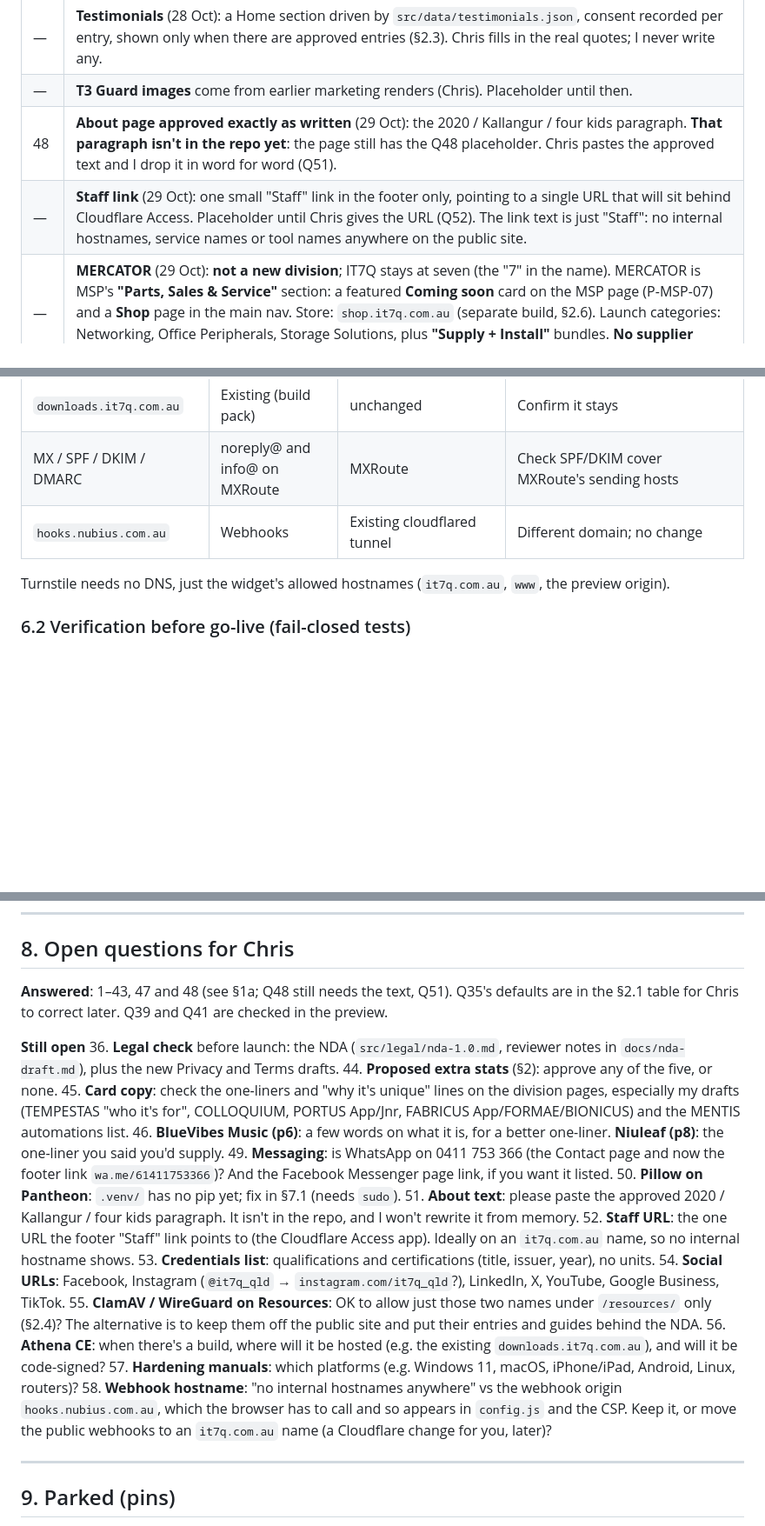
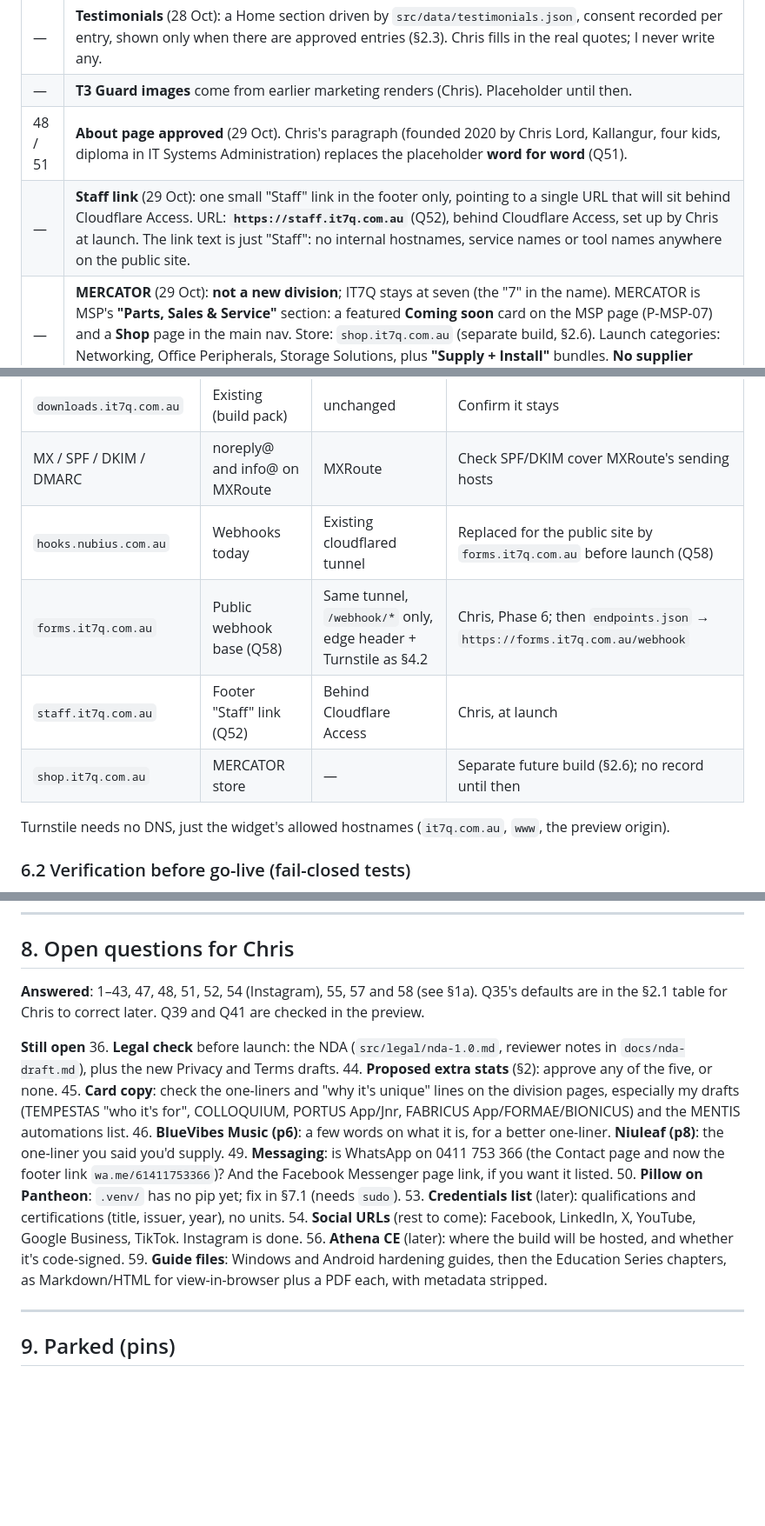
Before and after one commit to IT7Q/it7q-website, a Markdown page: PLAN.md, 3 parts joined by grey strips. Shown at 87% size. Drawn GitHub-style; blank space fills up the shorter version.

```diff
--- a/PLAN.md
+++ b/PLAN.md
@@ -129,8 +129,8 @@ Kept for the record. The packs used a different palette from the card; Chris cho
 | — | **Coming soon (MSP)**: "AI-powered security hardening for your small business and home". A card on the MSP page plus a teaser on Home. Public wording follows §4.9 (no WireGuard, tunnels, Agent Smith or internal tooling). |
 | — | **Testimonials** (28 Oct): a Home section driven by `src/data/testimonials.json`, consent recorded per entry, shown only when there are approved entries (§2.3). Chris fills in the real quotes; I never write any. |
 | — | **T3 Guard images** come from earlier marketing renders (Chris). Placeholder until then. |
-| 48 | **About page approved exactly as written** (29 Oct): the 2020 / Kallangur / four kids paragraph. **That paragraph isn't in the repo yet**: the page still has the Q48 placeholder. Chris pastes the approved text and I drop it in word for word (Q51). |
-| — | **Staff link** (29 Oct): one small "Staff" link in the footer only, pointing to a single URL that will sit behind Cloudflare Access. Placeholder until Chris gives the URL (Q52). The link text is just "Staff": no internal hostnames, service names or tool names anywhere on the public site. |
+| 48 / 51 | **About page approved** (29 Oct). Chris's paragraph (founded 2020 by Chris Lord, Kallangur, four kids, diploma in IT Systems Administration) replaces the placeholder **word for word** (Q51). |
+| — | **Staff link** (29 Oct): one small "Staff" link in the footer only, pointing to a single URL that will sit behind Cloudflare Access. URL: **`https://staff.it7q.com.au`** (Q52), behind Cloudflare Access, set up by Chris at launch. The link text is just "Staff": no internal hostnames, service names or tool names anywhere on the public site. |
 | — | **MERCATOR** (29 Oct): **not a new division**; IT7Q stays at seven (the "7" in the name). MERCATOR is MSP's **"Parts, Sales & Service"** section: a featured **Coming soon** card on the MSP page (P-MSP-07) and a **Shop** page in the main nav. Store: `shop.it7q.com.au` (separate build, §2.6). Launch categories: Networking, Office Peripherals, Storage Solutions, plus **"Supply + Install"** bundles. **No supplier names, prices or margins.** |
 | — | **Resources** (29 Oct): recommended FOSS software (15 entries) + the **Guides** section (IT7Q Client Education Series + device-hardening manuals). Download buttons go to each project's **official** download page; IT7Q never hosts binaries (§2.4). |
 | — | **Media** (IT7Q's own self-hosted video channel + podcast) and **News** (**HERALD**, IT7Q's own tech-news and updates feed): **Coming soon** placeholder pages only (§2.6). |
@@ -763,7 +763,10 @@ Nameservers are already on Cloudflare, so the zone is managed there. Adding a cu
 | `tc` / `rb` / `pr` / `aa.it7q.com.au` | Old portfolio names | Proxied placeholder record + redirect rule → `p1`–`p4` | §6.3 step 7 |
 | `downloads.it7q.com.au` | Existing (build pack) | unchanged | Confirm it stays |
 | MX / SPF / DKIM / DMARC | noreply@ and info@ on MXRoute | MXRoute | Check SPF/DKIM cover MXRoute's sending hosts |
-| `hooks.nubius.com.au` | Webhooks | Existing cloudflared tunnel | Different domain; no change |
+| `hooks.nubius.com.au` | Webhooks today | Existing cloudflared tunnel | Replaced for the public site by `forms.it7q.com.au` before launch (Q58) |
+| `forms.it7q.com.au` | Public webhook base (Q58) | Same tunnel, `/webhook/*` only, edge header + Turnstile as §4.2 | Chris, Phase 6; then `endpoints.json` → `https://forms.it7q.com.au/webhook` |
+| `staff.it7q.com.au` | Footer "Staff" link (Q52) | Behind Cloudflare Access | Chris, at launch |
+| `shop.it7q.com.au` | MERCATOR store | — | Separate future build (§2.6); no record until then |
 
 Turnstile needs no DNS, just the widget's allowed hostnames (`it7q.com.au`, `www`, the preview origin).
 
@@ -838,7 +841,7 @@ rm -rf .venv && python3 -m venv .venv  # recreate it, now with pip
 
 ## 8. Open questions for Chris
 
-**Answered**: 1–43, 47 and 48 (see §1a; Q48 still needs the text, Q51). Q35's defaults are in the §2.1 table for Chris to correct later. Q39 and Q41 are checked in the preview.
+**Answered**: 1–43, 47, 48, 51, 52, 54 (Instagram), 55, 57 and 58 (see §1a). Q35's defaults are in the §2.1 table for Chris to correct later. Q39 and Q41 are checked in the preview.
 
 **Still open**
 36. **Legal check** before launch: the NDA (`src/legal/nda-1.0.md`, reviewer notes in `docs/nda-draft.md`), plus the new Privacy and Terms drafts.
@@ -847,14 +850,10 @@ rm -rf .venv && python3 -m venv .venv  # recreate it, now with pip
 46. **BlueVibes Music (p6)**: a few words on what it is, for a better one-liner. **Niuleaf (p8)**: the one-liner you said you'd supply.
 49. **Messaging**: is WhatsApp on 0411 753 366 (the Contact page and now the footer link `wa.me/61411753366`)? And the Facebook Messenger page link, if you want it listed.
 50. **Pillow on Pantheon**: `.venv/` has no pip yet; fix in §7.1 (needs `sudo`).
-51. **About text**: please paste the approved 2020 / Kallangur / four kids paragraph. It isn't in the repo, and I won't rewrite it from memory.
-52. **Staff URL**: the one URL the footer "Staff" link points to (the Cloudflare Access app). Ideally on an `it7q.com.au` name, so no internal hostname shows.
-53. **Credentials list**: qualifications and certifications (title, issuer, year), no units.
-54. **Social URLs**: Facebook, Instagram (`@it7q_qld` → `instagram.com/it7q_qld`?), LinkedIn, X, YouTube, Google Business, TikTok.
-55. **ClamAV / WireGuard on Resources**: OK to allow just those two names under `/resources/` only (§2.4)? The alternative is to keep them off the public site and put their entries and guides behind the NDA.
-56. **Athena CE**: when there's a build, where will it be hosted (e.g. the existing `downloads.it7q.com.au`), and will it be code-signed?
-57. **Hardening manuals**: which platforms (e.g. Windows 11, macOS, iPhone/iPad, Android, Linux, routers)?
-58. **Webhook hostname**: "no internal hostnames anywhere" vs the webhook origin `hooks.nubius.com.au`, which the browser has to call and so appears in `config.js` and the CSP. Keep it, or move the public webhooks to an `it7q.com.au` name (a Cloudflare change for you, later)?
+53. **Credentials list** (later): qualifications and certifications (title, issuer, year), no units.
+54. **Social URLs** (rest to come): Facebook, LinkedIn, X, YouTube, Google Business, TikTok. Instagram is done.
+56. **Athena CE** (later): where the build will be hosted, and whether it's code-signed.
+59. **Guide files**: Windows and Android hardening guides, then the Education Series chapters, as Markdown/HTML for view-in-browser plus a PDF each, with metadata stripped.
 
 ---
 
```
Also changed, not shown: other parts of PLAN.md (+10 -9 lines).
